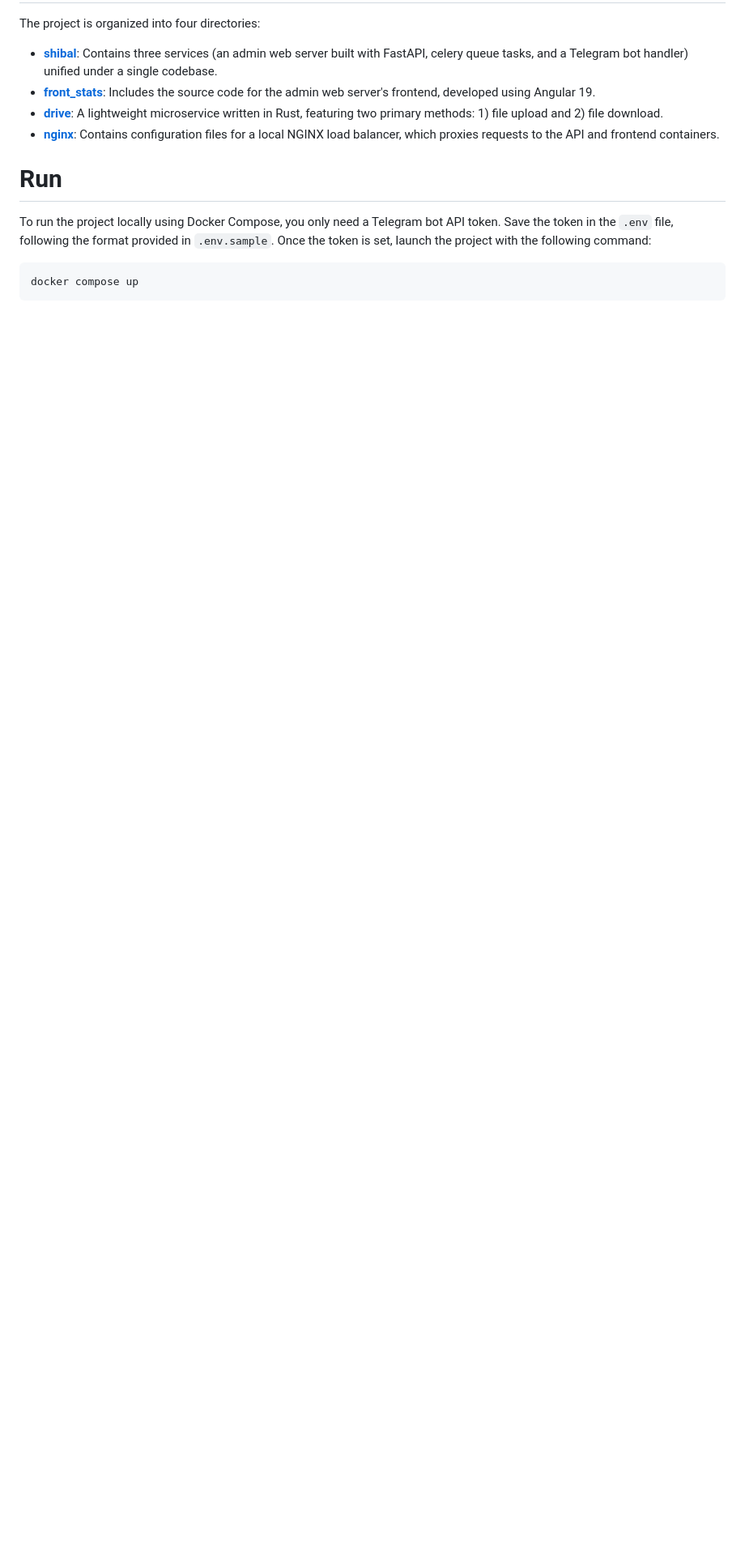
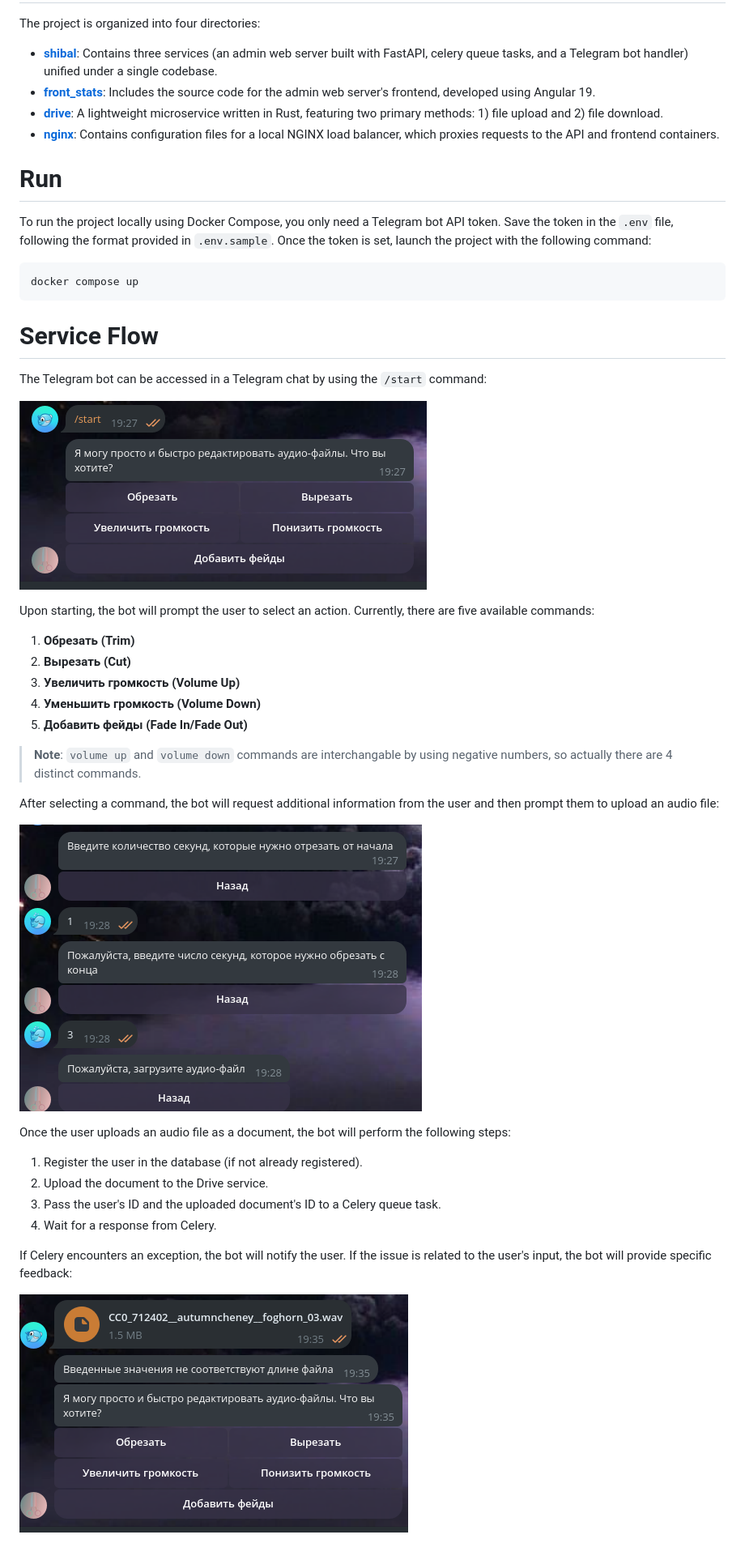
Before and after one commit to doojonio/shibal, a Markdown page: README.md, the part around the change. Shown: that part at 81% size. GitHub-like rendering; pictures changed too: docs/images/bot_1_start.png (added), docs/images/bot_2_asking.png (added), docs/images/bot_3_invalid_input.png (added); blank space fills up the shorter version.

````diff
--- a/README.md
+++ b/README.md
@@ -21,3 +21,34 @@ To run the project locally using Docker Compose, you only need a Telegram bot AP
 ```bash
 docker compose up
 ```
+
+# Service Flow
+
+The Telegram bot can be accessed in a Telegram chat by using the `/start` command:
+
+![](docs/images/bot_1_start.png "Bot Start")
+
+Upon starting, the bot will prompt the user to select an action. Currently, there are five available commands:
+
+1. **Обрезать (Trim)**
+2. **Вырезать (Cut)**
+3. **Увеличить громкость (Volume Up)**
+4. **Уменьшить громкость (Volume Down)**
+5. **Добавить фейды (Fade In/Fade Out)**
+
+> **Note**: `volume up` and `volume down` commands are interchangable by using negative numbers, so actually there are 4 distinct commands.
+
+After selecting a command, the bot will request additional information from the user and then prompt them to upload an audio file:
+
+![](docs/images/bot_2_asking.png "Bot Asking for Input")
+
+Once the user uploads an audio file as a document, the bot will perform the following steps:
+
+1. Register the user in the database (if not already registered).
+2. Upload the document to the Drive service.
+3. Pass the user's ID and the uploaded document's ID to a Celery queue task.
+4. Wait for a response from Celery.
+
+If Celery encounters an exception, the bot will notify the user. If the issue is related to the user's input, the bot will provide specific feedback:
+
+![](docs/images/bot_3_invalid_input.png "Invalid Input")
````
